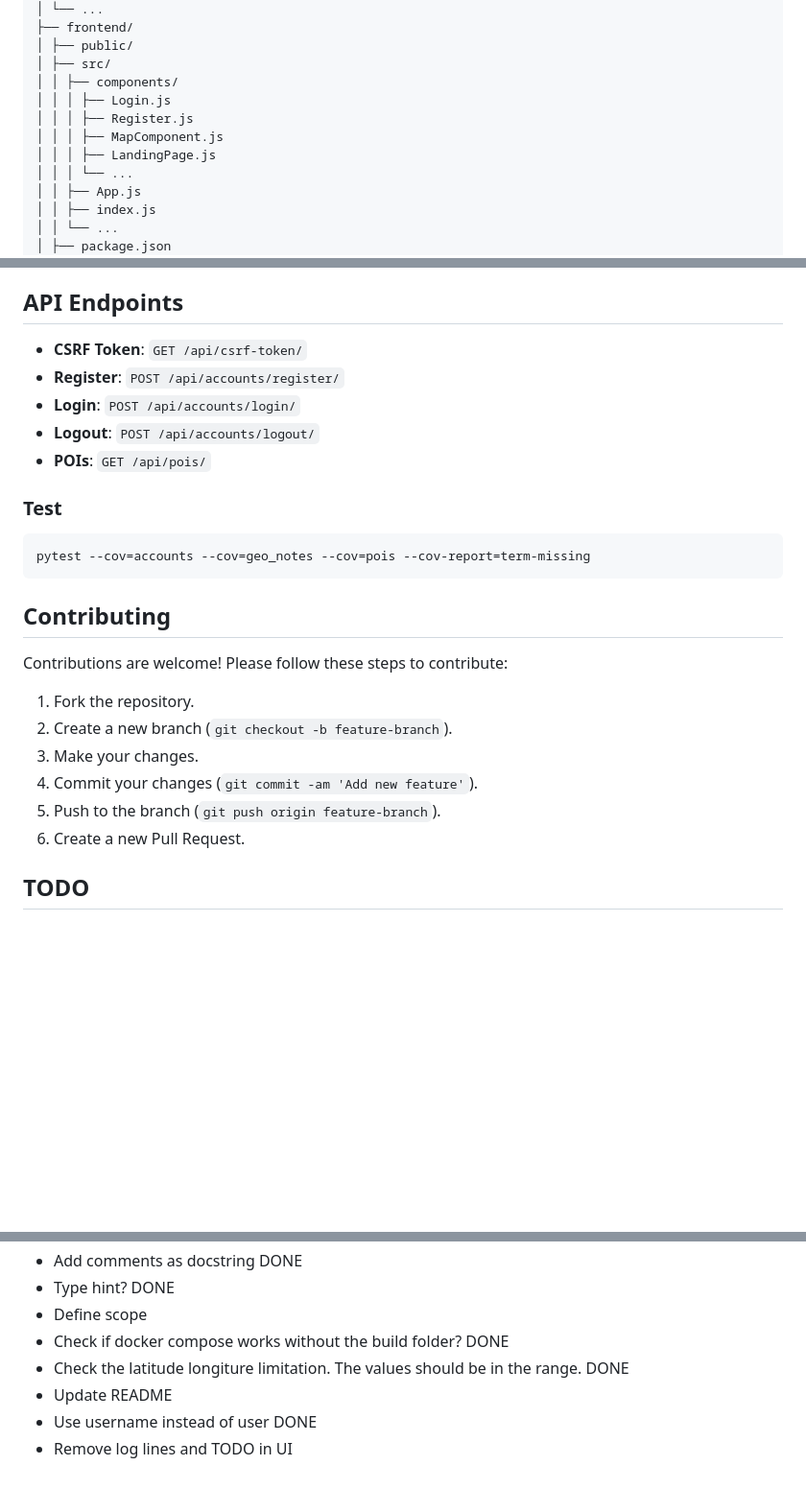
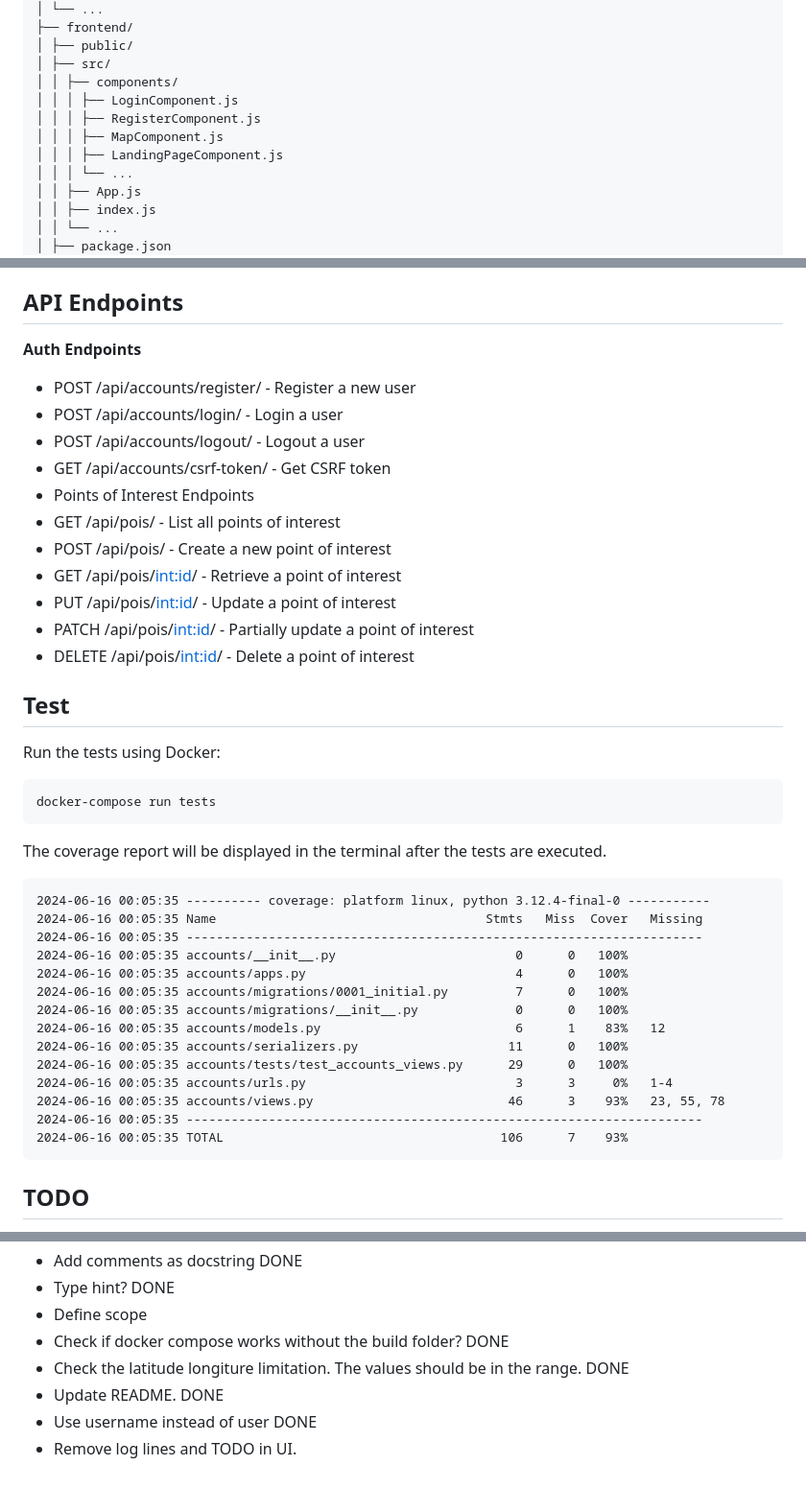
Before and after one commit to palashsarkar18/geo-notes-application, a Markdown page: README.md, 3 parts joined by grey strips. Shown at 96% size. Rendered like a GitHub page; blank space fills up the shorter version.

````diff
--- a/README.md
+++ b/README.md
@@ -54,10 +53,10 @@ root/
 │ ├── public/
 │ ├── src/
 │ │ ├── components/
-│ │ │ ├── Login.js
-│ │ │ ├── Register.js
+│ │ │ ├── LoginComponent.js
+│ │ │ ├── RegisterComponent.js
 │ │ │ ├── MapComponent.js
-│ │ │ ├── LandingPage.js
+│ │ │ ├── LandingPageComponent.js
 │ │ │ └── ...
 │ │ ├── App.js
 │ │ ├── index.js
@@ -142,27 +130,44 @@ Ensure you have the following installed on your system:
 
 ## API Endpoints
 
-- **CSRF Token**: `GET /api/csrf-token/`
-- **Register**: `POST /api/accounts/register/`
-- **Login**: `POST /api/accounts/login/`
-- **Logout**: `POST /api/accounts/logout/`
-- **POIs**: `GET /api/pois/`
+**Auth Endpoints**
+* POST /api/accounts/register/ - Register a new user
+* POST /api/accounts/login/ - Login a user
+* POST /api/accounts/logout/ - Logout a user
+* GET /api/accounts/csrf-token/ - Get CSRF token
+* Points of Interest Endpoints
+* GET /api/pois/ - List all points of interest
+* POST /api/pois/ - Create a new point of interest
+* GET /api/pois/<int:id>/ - Retrieve a point of interest
+* PUT /api/pois/<int:id>/ - Update a point of interest
+* PATCH /api/pois/<int:id>/ - Partially update a point of interest
+* DELETE /api/pois/<int:id>/ - Delete a point of interest
 
-### Test
+## Test
+Run the tests using Docker:
 ```
-pytest --cov=accounts --cov=geo_notes --cov=pois --cov-report=term-missing
+docker-compose run tests
+```
+The coverage report will be displayed in the terminal after the tests are executed.
+
+```
+2024-06-16 00:05:35 ---------- coverage: platform linux, python 3.12.4-final-0 -----------
+2024-06-16 00:05:35 Name                                    Stmts   Miss  Cover   Missing
+2024-06-16 00:05:35 ---------------------------------------------------------------------
+2024-06-16 00:05:35 accounts/__init__.py                        0      0   100%
+2024-06-16 00:05:35 accounts/apps.py                            4      0   100%
+2024-06-16 00:05:35 accounts/migrations/0001_initial.py         7      0   100%
+2024-06-16 00:05:35 accounts/migrations/__init__.py             0      0   100%
+2024-06-16 00:05:35 accounts/models.py                          6      1    83%   12
+2024-06-16 00:05:35 accounts/serializers.py                    11      0   100%
+2024-06-16 00:05:35 accounts/tests/test_accounts_views.py      29      0   100%
+2024-06-16 00:05:35 accounts/urls.py                            3      3     0%   1-4
+2024-06-16 00:05:35 accounts/views.py                          46      3    93%   23, 55, 78
+2024-06-16 00:05:35 ---------------------------------------------------------------------
+2024-06-16 00:05:35 TOTAL                                     106      7    93%
 ```
 
-## Contributing
 
-Contributions are welcome! Please follow these steps to contribute:
-
-1. Fork the repository.
-2. Create a new branch (`git checkout -b feature-branch`).
-3. Make your changes.
-4. Commit your changes (`git commit -am 'Add new feature'`).
-5. Push to the branch (`git push origin feature-branch`).
-6. Create a new Pull Request.
 
 ## TODO
 
@@ -175,6 +180,6 @@ Contributions are welcome! Please follow these steps to contribute:
 * Define scope
 * Check if docker compose works without the build folder? DONE
 * Check the latitude longiture limitation. The values should be in the range. DONE
-* Update README
+* Update README. DONE
 * Use username instead of user DONE
-* Remove log lines and TODO in UI
+* Remove log lines and TODO in UI.
````
Also changed, not shown: other parts of README.md (+14 -26 lines).
